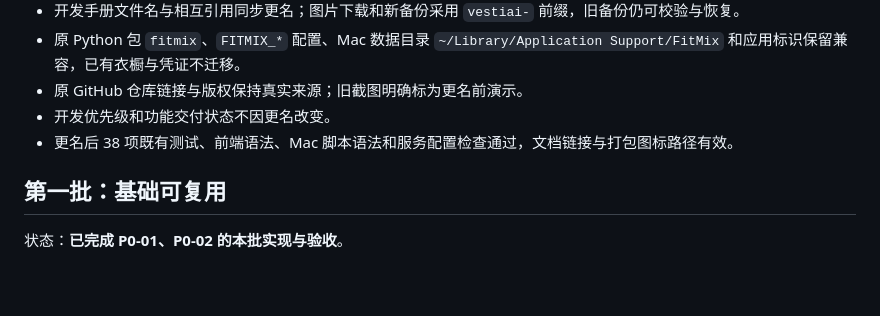
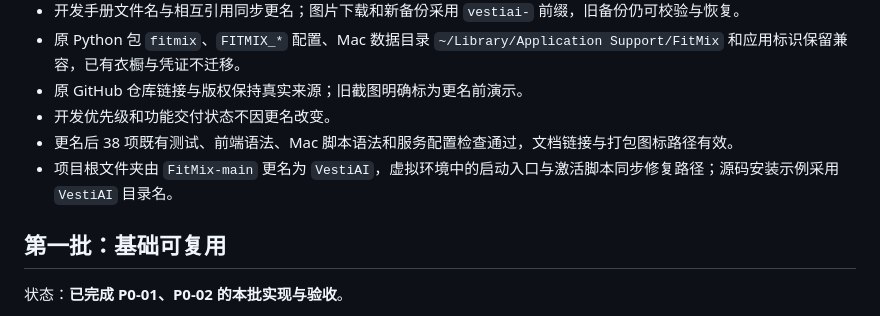
Before and after one commit to LECoO21/VestiAI, a Markdown page: 开发手册/VestiAI开发实施记录.md, the part around the change. Drawn GitHub-style; blank space fills up the shorter version.

```diff
--- a/开发手册/VestiAI开发实施记录.md
+++ b/开发手册/VestiAI开发实施记录.md
@@ -11,6 +11,7 @@
 - 原 GitHub 仓库链接与版权保持真实来源；旧截图明确标为更名前演示。
 - 开发优先级和功能交付状态不因更名改变。
 - 更名后 38 项既有测试、前端语法、Mac 脚本语法和服务配置检查通过，文档链接与打包图标路径有效。
+- 项目根文件夹由 `FitMix-main` 更名为 `VestiAI`，虚拟环境中的启动入口与激活脚本同步修复路径；源码安装示例采用 `VestiAI` 目录名。
 
 ## 第一批：基础可复用
 
```
Also changed, not shown: README.md (+3 -3 lines), README_EN.md (+2 -2 lines).
